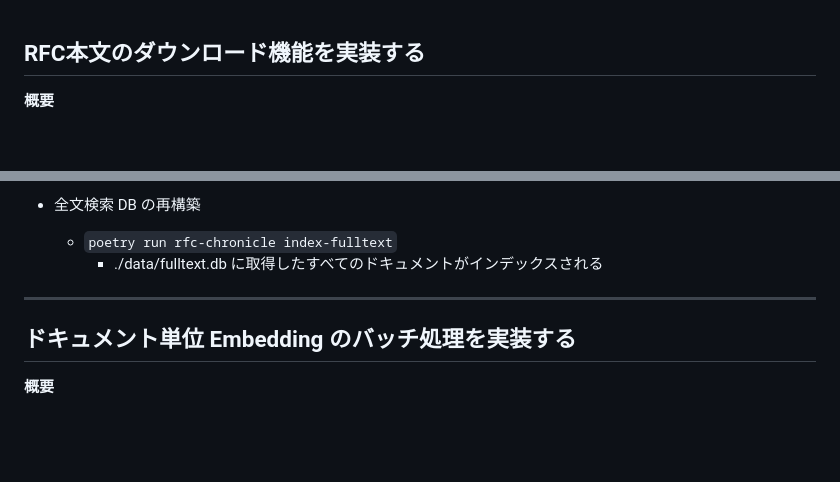
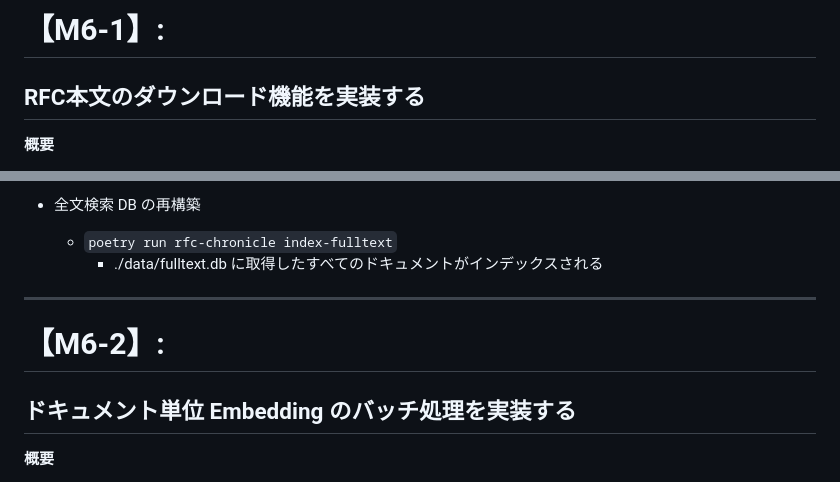
Before and after one commit to tamai-hideyuki/rfc-chronicle, a Markdown page: docs/milestone06.md, 2 parts joined by grey strips. Rendered like a GitHub page; blank space fills up the shorter version.

```diff
--- a/docs/milestone06.md
+++ b/docs/milestone06.md
@@ -1,3 +1,5 @@
+# 【M6-1】:
+
 ## RFC本文のダウンロード機能を実装する
 
 **概要**
@@ -87,6 +89,8 @@ poetry run rfc-chronicle index-fulltext
 
 ---
 
+# 【M6-2】:
+
 ## ドキュメント単位 Embedding のバッチ処理を実装する
 
 **概要**
```
Also changed, not shown: README.md (+31 -9 lines).
